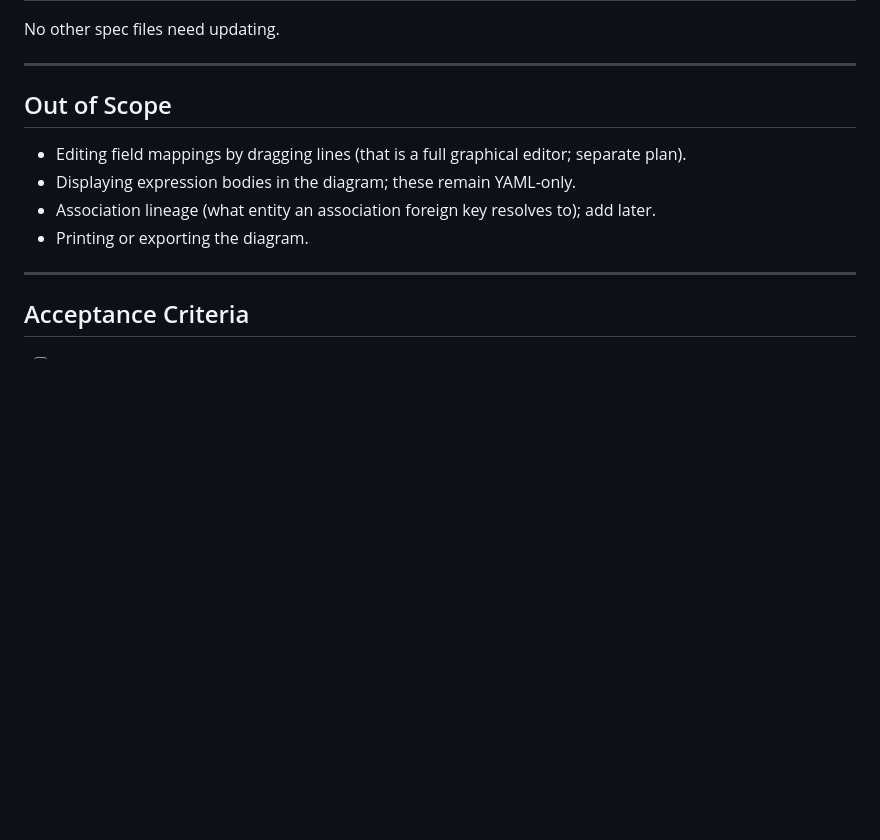
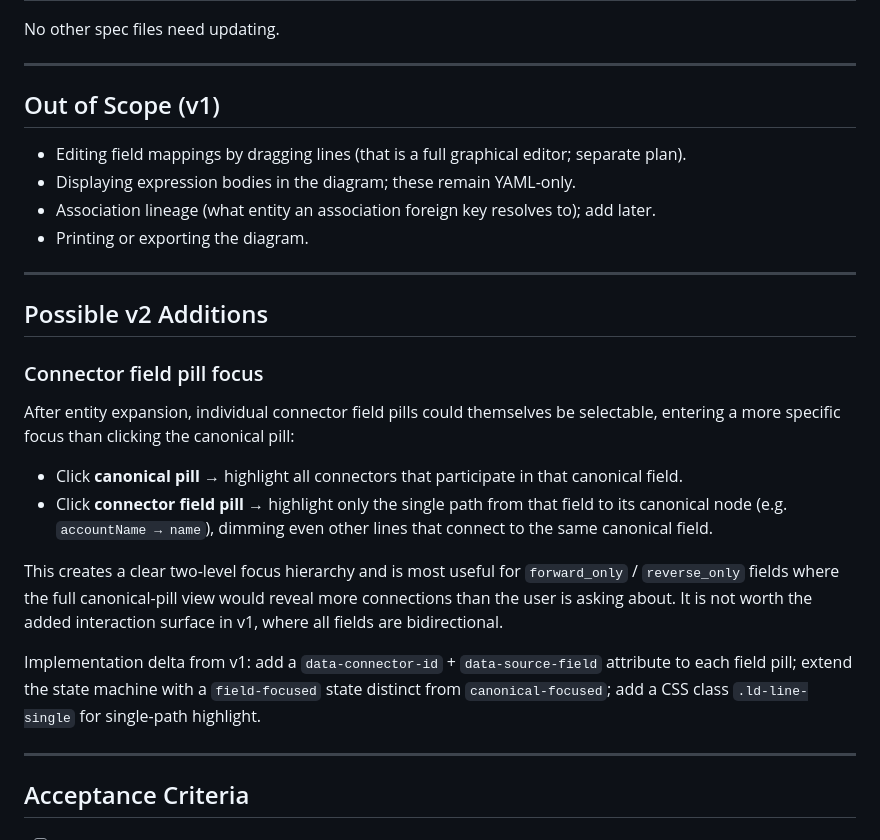
Before and after one commit to BaardBouvet/opensync, a Markdown page: plans/demo/PLAN_MAPPING_VISUALIZATION.md, the part around the change. GitHub-like rendering; blank space fills up the shorter version.

```diff
--- a/plans/demo/PLAN_MAPPING_VISUALIZATION.md
+++ b/plans/demo/PLAN_MAPPING_VISUALIZATION.md
@@ -310,12 +310,35 @@ No other spec files need updating.
 
 ---
 
-## Out of Scope
+## Out of Scope (v1)
 
 - Editing field mappings by dragging lines (that is a full graphical editor; separate plan).
 - Displaying expression bodies in the diagram; these remain YAML-only.
 - Association lineage (what entity an association foreign key resolves to); add later.
 - Printing or exporting the diagram.
+
+---
+
+## Possible v2 Additions
+
+### Connector field pill focus
+
+After entity expansion, individual connector field pills could themselves be selectable,
+entering a more specific focus than clicking the canonical pill:
+
+- Click **canonical pill** → highlight all connectors that participate in that canonical field.
+- Click **connector field pill** → highlight only the single path from that field to its
+  canonical node (e.g. `accountName → name`), dimming even other lines that connect to the
+  same canonical field.
+
+This creates a clear two-level focus hierarchy and is most useful for `forward_only` /
+`reverse_only` fields where the full canonical-pill view would reveal more connections than
+the user is asking about. It is not worth the added interaction surface in v1, where all
+fields are bidirectional.
+
+Implementation delta from v1: add a `data-connector-id` + `data-source-field` attribute to
+each field pill; extend the state machine with a `field-focused` state distinct from
+`canonical-focused`; add a CSS class `.ld-line-single` for single-path highlight.
 
 ---
 
```
Also changed, not shown: plans/INDEX.md (+1 -0 lines), plans/meta/PLAN_GITHUB_PAGES.md (added, +189 -0 lines).
